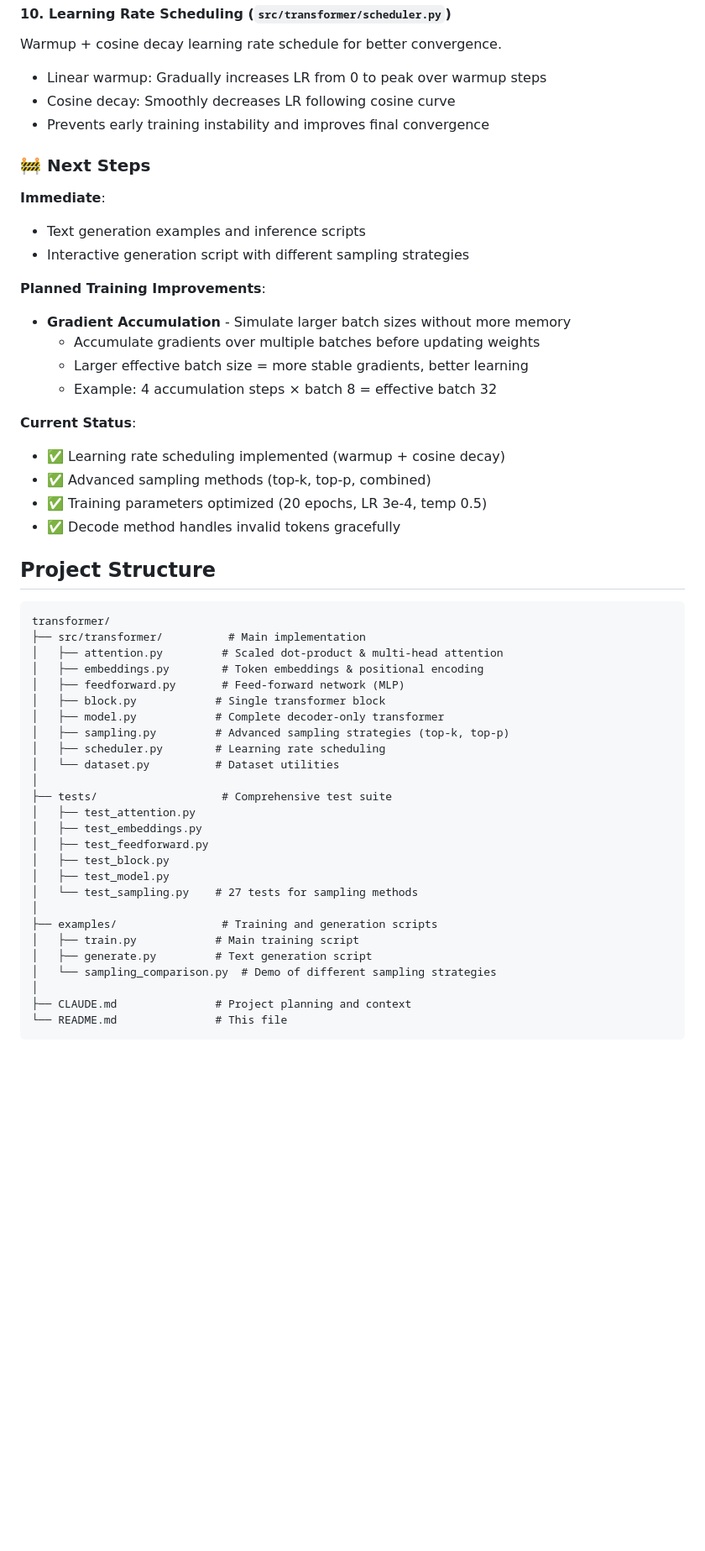
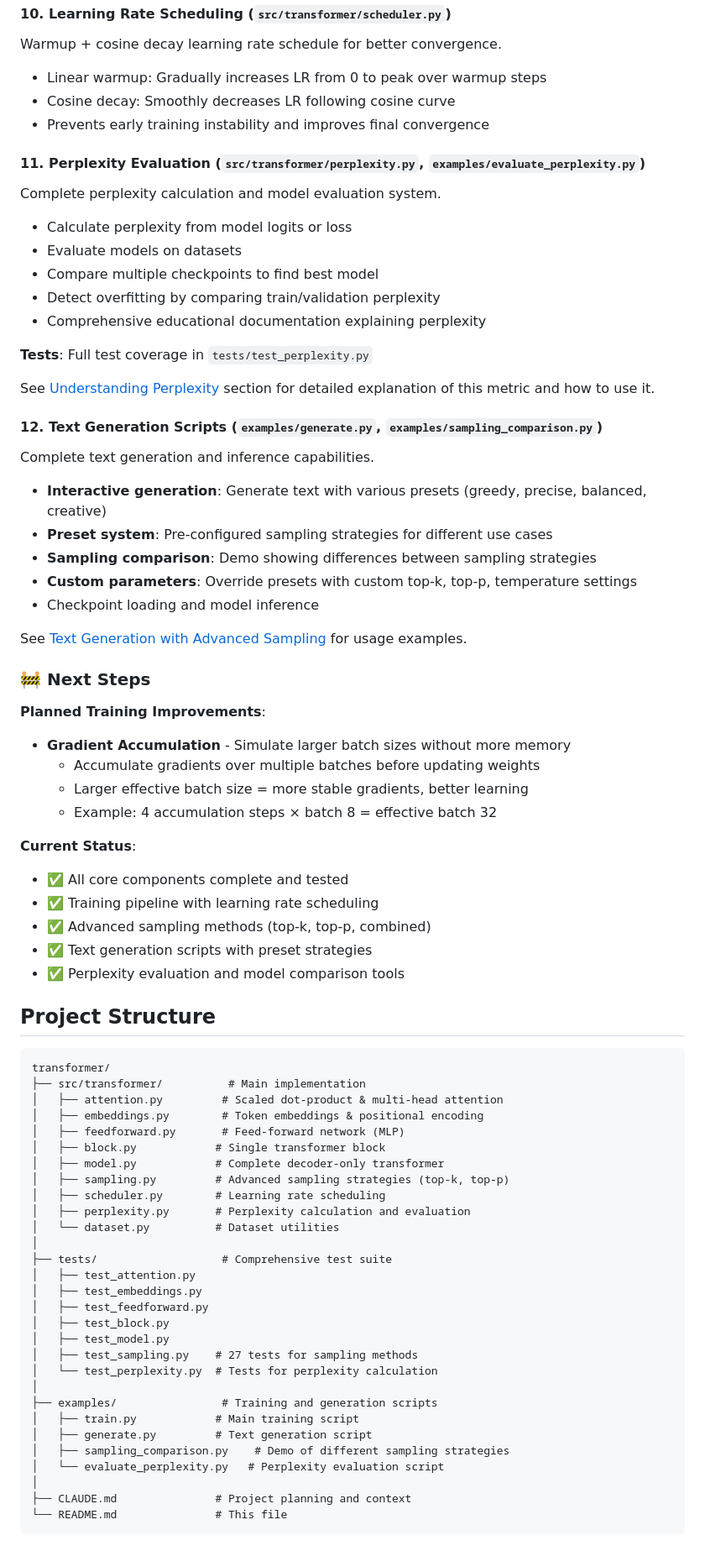
Before and after one commit to zhubert/transformer, a Markdown page: README.md, the part around one of its changes. Shown at 84% size. GitHub-like rendering; blank space fills up the shorter version.

```diff
--- a/README.md
+++ b/README.md
@@ -178,11 +178,31 @@ Warmup + cosine decay learning rate schedule for better convergence.
 - Cosine decay: Smoothly decreases LR following cosine curve
 - Prevents early training instability and improves final convergence
 
+#### 11. Perplexity Evaluation (`src/transformer/perplexity.py`, `examples/evaluate_perplexity.py`)
+Complete perplexity calculation and model evaluation system.
+
+- Calculate perplexity from model logits or loss
+- Evaluate models on datasets
+- Compare multiple checkpoints to find best model
+- Detect overfitting by comparing train/validation perplexity
+- Comprehensive educational documentation explaining perplexity
+
+**Tests**: Full test coverage in `tests/test_perplexity.py`
+
+See [Understanding Perplexity](#understanding-perplexity) section for detailed explanation of this metric and how to use it.
+
+#### 12. Text Generation Scripts (`examples/generate.py`, `examples/sampling_comparison.py`)
+Complete text generation and inference capabilities.
+
+- **Interactive generation**: Generate text with various presets (greedy, precise, balanced, creative)
+- **Preset system**: Pre-configured sampling strategies for different use cases
+- **Sampling comparison**: Demo showing differences between sampling strategies
+- **Custom parameters**: Override presets with custom top-k, top-p, temperature settings
+- Checkpoint loading and model inference
+
+See [Text Generation with Advanced Sampling](#text-generation-with-advanced-sampling) for usage examples.
+
 ### 🚧 Next Steps
-
-**Immediate**:
-- Text generation examples and inference scripts
-- Interactive generation script with different sampling strategies
 
 **Planned Training Improvements**:
 - **Gradient Accumulation** - Simulate larger batch sizes without more memory
@@ -191,10 +211,11 @@ Warmup + cosine decay learning rate schedule for better convergence.
   - Example: 4 accumulation steps × batch 8 = effective batch 32
 
 **Current Status**:
-- ✅ Learning rate scheduling implemented (warmup + cosine decay)
+- ✅ All core components complete and tested
+- ✅ Training pipeline with learning rate scheduling
 - ✅ Advanced sampling methods (top-k, top-p, combined)
-- ✅ Training parameters optimized (20 epochs, LR 3e-4, temp 0.5)
-- ✅ Decode method handles invalid tokens gracefully
+- ✅ Text generation scripts with preset strategies
+- ✅ Perplexity evaluation and model comparison tools
 
 ## Project Structure
 
@@ -208,6 +229,7 @@ transformer/
 │   ├── model.py            # Complete decoder-only transformer
 │   ├── sampling.py         # Advanced sampling strategies (top-k, top-p)
 │   ├── scheduler.py        # Learning rate scheduling
+│   ├── perplexity.py       # Perplexity calculation and evaluation
 │   └── dataset.py          # Dataset utilities
 │
 ├── tests/                   # Comprehensive test suite
@@ -216,12 +238,14 @@ transformer/
 │   ├── test_feedforward.py
 │   ├── test_block.py
 │   ├── test_model.py
-│   └── test_sampling.py    # 27 tests for sampling methods
+│   ├── test_sampling.py    # 27 tests for sampling methods
+│   └── test_perplexity.py  # Tests for perplexity calculation
 │
 ├── examples/                # Training and generation scripts
 │   ├── train.py            # Main training script
 │   ├── generate.py         # Text generation script
-│   └── sampling_comparison.py  # Demo of different sampling strategies
+│   ├── sampling_comparison.py    # Demo of different sampling strategies
+│   └── evaluate_perplexity.py   # Perplexity evaluation script
 │
 ├── CLAUDE.md               # Project planning and context
 └── README.md               # This file
```
Also changed, not shown: other parts of README.md (+140 -1 lines), docs/PERPLEXITY.md (deleted, +0 -310 lines).
